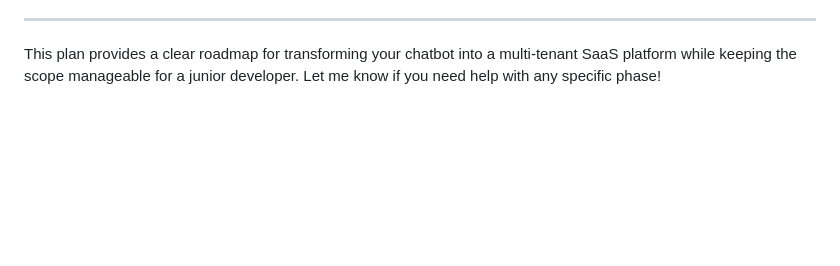
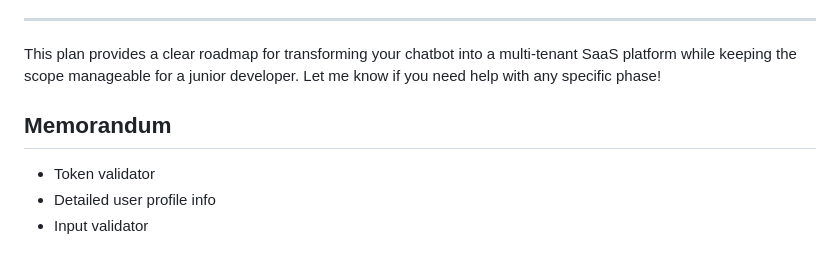
Before and after one commit to Scott-Zeta/chatbot_assistant, a Markdown page: documents/overhaul_plan.md, the part around the change. Drawn GitHub-style; blank space fills up the shorter version.

Commit message:
feat: add memorandum section for plan

```diff
--- a/documents/overhaul_plan.md
+++ b/documents/overhaul_plan.md
@@ -269,3 +269,9 @@ Here’s a detailed **step-by-step plan** to overhaul your chatbot application,
 ---
 
 This plan provides a clear roadmap for transforming your chatbot into a multi-tenant SaaS platform while keeping the scope manageable for a junior developer. Let me know if you need help with any specific phase!
+
+## Memorandum
+
+- Token validator
+- Detailed user profile info
+- Input validator
```
